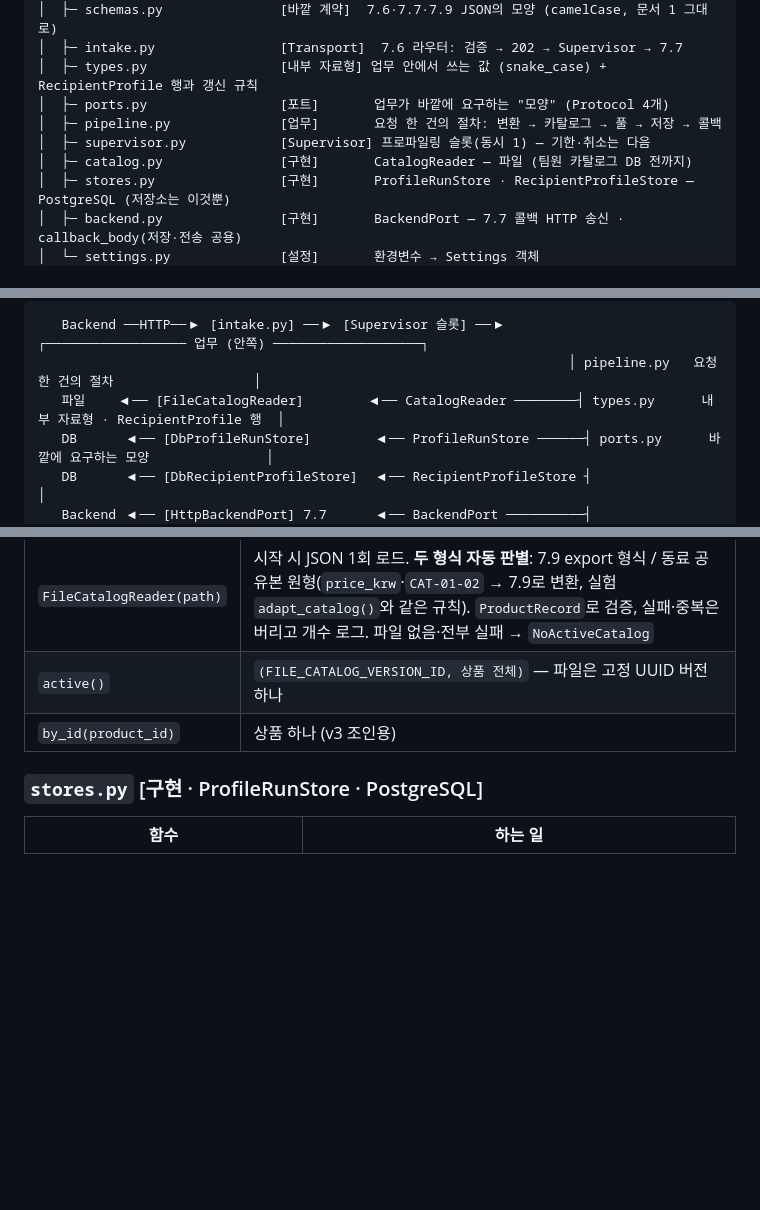
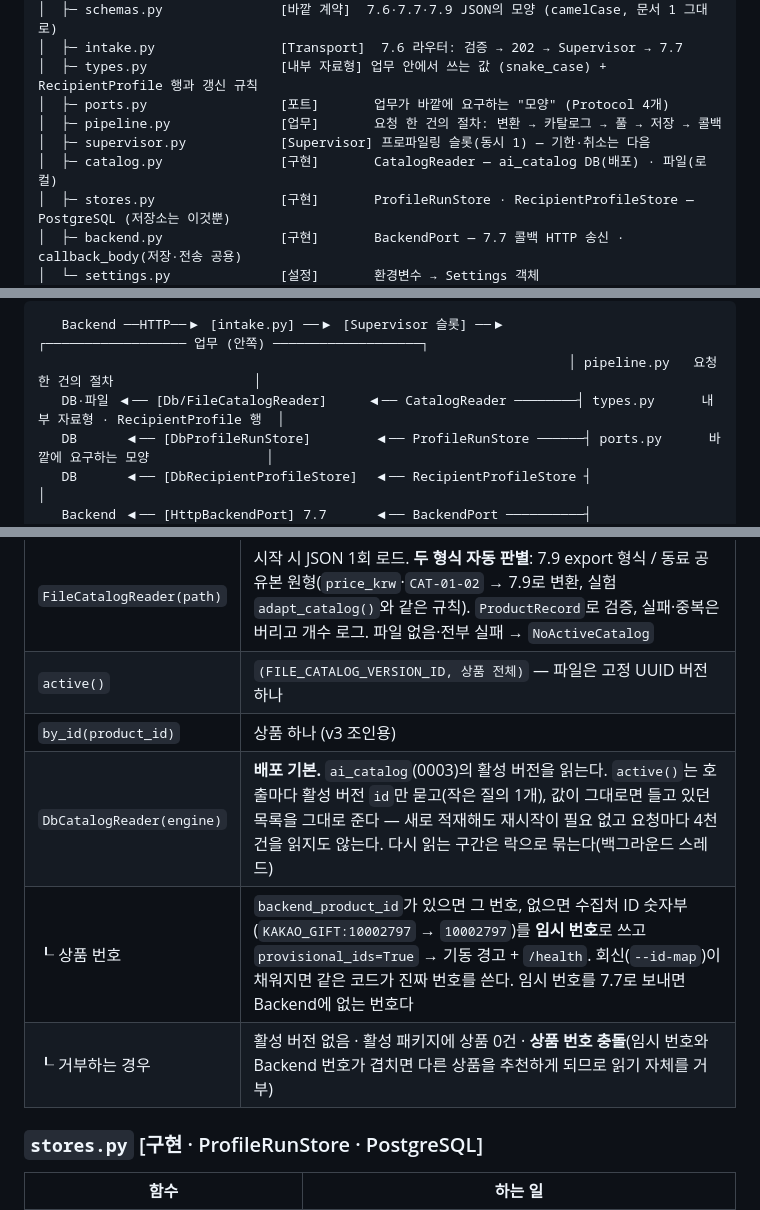
Before and after one commit to 100-hours-a-week/KTB4-12th-AI, a Markdown page: profiling/docs/코드_안내서.md, 3 parts joined by grey strips. GitHub-like rendering; blank space fills up the shorter version.

````diff
--- a/profiling/docs/코드_안내서.md
+++ b/profiling/docs/코드_안내서.md
@@ -20,7 +20,7 @@ profiling/
 │  ├─ ports.py                 [포트]       업무가 바깥에 요구하는 "모양" (Protocol 4개)
 │  ├─ pipeline.py              [업무]       요청 한 건의 절차: 변환 → 카탈로그 → 풀 → 저장 → 콜백
 │  ├─ supervisor.py            [Supervisor] 프로파일링 슬롯(동시 1) — 기한·취소는 다음
-│  ├─ catalog.py               [구현]       CatalogReader — 파일 (팀원 카탈로그 DB 전까지)
+│  ├─ catalog.py               [구현]       CatalogReader — ai_catalog DB(배포) · 파일(로컬)
 │  ├─ stores.py                [구현]       ProfileRunStore · RecipientProfileStore — PostgreSQL (저장소는 이것뿐)
 │  ├─ backend.py               [구현]       BackendPort — 7.7 콜백 HTTP 송신 · callback_body(저장·전송 공용)
 │  └─ settings.py              [설정]       환경변수 → Settings 객체
@@ -38,7 +38,7 @@ profiling/
 ```
    Backend ──HTTP──▶ [intake.py] ──▶ [Supervisor 슬롯] ──▶          ┌────────────────── 업무 (안쪽) ───────────────────┐
                                                                     │ pipeline.py   요청 한 건의 절차                  │
-   파일    ◀── [FileCatalogReader]        ◀── CatalogReader ────────┤ types.py      내부 자료형 · RecipientProfile 행  │
+   DB·파일 ◀── [Db/FileCatalogReader]     ◀── CatalogReader ────────┤ types.py      내부 자료형 · RecipientProfile 행  │
    DB      ◀── [DbProfileRunStore]        ◀── ProfileRunStore ──────┤ ports.py      바깥에 요구하는 모양               │
    DB      ◀── [DbRecipientProfileStore]  ◀── RecipientProfileStore ┤                                                  │
    Backend ◀── [HttpBackendPort] 7.7      ◀── BackendPort ──────────┤                                                  │
@@ -132,6 +132,9 @@ v3에서 `ProfileModel`(`analyze(prompt, schema, seed) → dict` — 규칙 추
 | `FileCatalogReader(path)` | 시작 시 JSON 1회 로드. **두 형식 자동 판별**: 7.9 export 형식 / 동료 공유본 원형(`price_krw`·`CAT-01-02` → 7.9로 변환, 실험 `adapt_catalog()`와 같은 규칙). `ProductRecord`로 검증, 실패·중복은 버리고 개수 로그. 파일 없음·전부 실패 → `NoActiveCatalog` |
 | `active()` | `(FILE_CATALOG_VERSION_ID, 상품 전체)` — 파일은 고정 UUID 버전 하나 |
 | `by_id(product_id)` | 상품 하나 (v3 조인용) |
+| `DbCatalogReader(engine)` | **배포 기본.** `ai_catalog`(0003)의 활성 버전을 읽는다. `active()`는 호출마다 활성 버전 `id`만 묻고(작은 질의 1개), 값이 그대로면 들고 있던 목록을 그대로 준다 — 새로 적재해도 재시작이 필요 없고 요청마다 4천 건을 읽지도 않는다. 다시 읽는 구간은 락으로 묶는다(백그라운드 스레드) |
+| ┖ 상품 번호 | `backend_product_id`가 있으면 그 번호, 없으면 수집처 ID 숫자부(`KAKAO_GIFT:10002797` → `10002797`)를 **임시 번호**로 쓰고 `provisional_ids=True` → 기동 경고 + `/health`. 회신(`--id-map`)이 채워지면 같은 코드가 진짜 번호를 쓴다. 임시 번호를 7.7로 보내면 Backend에 없는 번호다 |
+| ┖ 거부하는 경우 | 활성 버전 없음 · 활성 패키지에 상품 0건 · **상품 번호 충돌**(임시 번호와 Backend 번호가 겹치면 다른 상품을 추천하게 되므로 읽기 자체를 거부) |
 
 ### `stores.py` [구현 · ProfileRunStore · PostgreSQL]
 
````
Also changed, not shown: other parts of profiling/docs/코드_안내서.md (+1 -1 lines), profiling/README.md (+5 -4 lines), profiling/docs/시퀀스_전체.md (+3 -3 lines), profiling/docs/assets/pipeline-map.png, 10 other files.
